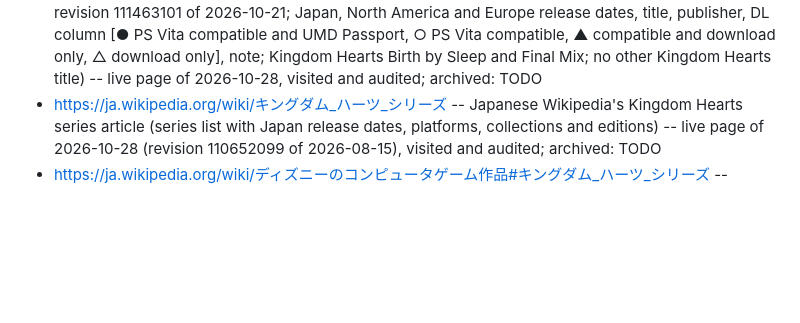
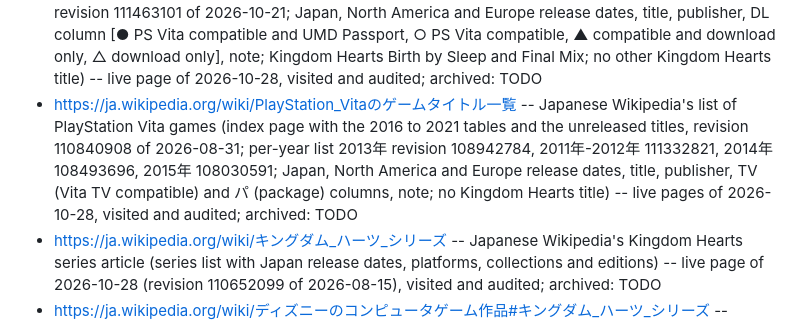
Before and after one commit to vertex-order/kingdom-hearts, a Markdown page: sources/kingdom-hearts-franchise.md, the part around the change. Rendered like a GitHub page; blank space fills up the shorter version.

Commit message:
Japanese Wikipedia PlayStation Vita game title list audited (live 2026-10-28, https://ja.wikipedia.org/wiki/PlayStation_Vitaのゲームタイトル一覧, index revision 110840908; per-year lists 2011年-2012年 to 2015年): no Kingdom Hearts title; audit line in the franchise file

```diff
--- a/sources/kingdom-hearts-franchise.md
+++ b/sources/kingdom-hearts-franchise.md
@@ -34,6 +34,7 @@
 - https://ja.wikipedia.org/wiki/PlayStation_4のゲームタイトル一覧 -- Japanese Wikipedia's list of PlayStation 4 games released in Japan (index page with the 2022 to 2027 tables and the unreleased titles, revision 111341023 of 2026-10-10; per-year lists 2014年-2015年 revision 111476184, 2016年 110840850, 2017年 110840860, 2018年 110840869, 2019年 111213024, 2020年 110840890, 2021年 110948480; date, title, publisher, package (パ), online (オ), PSN (P), PlayStation VR (V) columns, note; Kingdom Hearts HD 2.8 Final Chapter Prologue on 2017-01-12, HD 1.5+2.5 ReMIX on 2017-03-09, Kingdom Hearts III on 2019-01-25, Melody of Memory on 2020-11-11) -- live pages of 2026-10-28, visited and audited; archived: TODO
 - https://ja.wikipedia.org/wiki/PlayStation_5のゲームタイトル一覧 -- Japanese Wikipedia's list of PlayStation 5 games released in Japan (index page with the 2024 to 2027 tables and the unreleased and cancelled titles, revision 111492484 of 2026-10-24; per-year lists 2020年-2021年 revision 111003219, 2022年 111495030, 2023年 111488758; date, title, publisher, package (パ), online (オ), CERO rating (レ) columns, note; no Kingdom Hearts title) -- live pages of 2026-10-28, visited and audited; archived: TODO
 - https://ja.wikipedia.org/wiki/PlayStation_Portableのゲームタイトル一覧 -- Japanese Wikipedia's list of PlayStation Portable games (single article, 2004 to 2015 onward, plus non-retail and unreleased titles, revision 111463101 of 2026-10-21; Japan, North America and Europe release dates, title, publisher, DL column [● PS Vita compatible and UMD Passport, ○ PS Vita compatible, ▲ compatible and download only, △ download only], note; Kingdom Hearts Birth by Sleep and Final Mix; no other Kingdom Hearts title) -- live page of 2026-10-28, visited and audited; archived: TODO
+- https://ja.wikipedia.org/wiki/PlayStation_Vitaのゲームタイトル一覧 -- Japanese Wikipedia's list of PlayStation Vita games (index page with the 2016 to 2021 tables and the unreleased titles, revision 110840908 of 2026-08-31; per-year list 2013年 revision 108942784, 2011年-2012年 111332821, 2014年 108493696, 2015年 108030591; Japan, North America and Europe release dates, title, publisher, TV (Vita TV compatible) and パ (package) columns, note; no Kingdom Hearts title) -- live pages of 2026-10-28, visited and audited; archived: TODO
 - https://ja.wikipedia.org/wiki/キングダム_ハーツ_シリーズ -- Japanese Wikipedia's Kingdom Hearts series article (series list with Japan release dates, platforms, collections and editions) -- live page of 2026-10-28 (revision 110652099 of 2026-08-15), visited and audited; archived: TODO
 - https://ja.wikipedia.org/wiki/ディズニーのコンピュータゲーム作品#キングダム_ハーツ_シリーズ -- Japanese Wikipedia's list of Disney computer game works, Kingdom Hearts section (title, developer, release year, platform; 9 games) -- live page of 2026-10-28 (revision 110425598 of 2026-07-27), visited and audited; archived: TODO
 - https://wikipedia.org/wiki/List_of_Kingdom_Hearts_media
```
